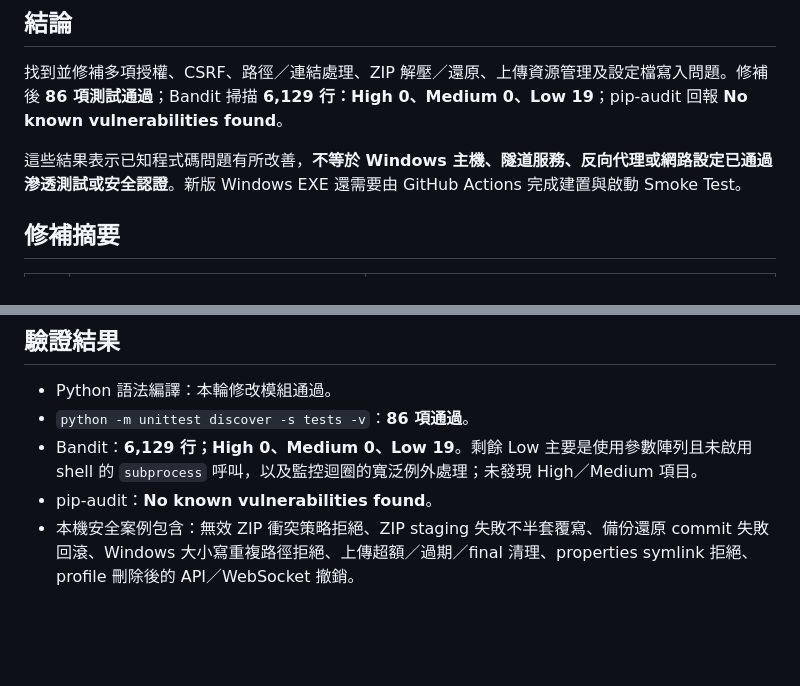
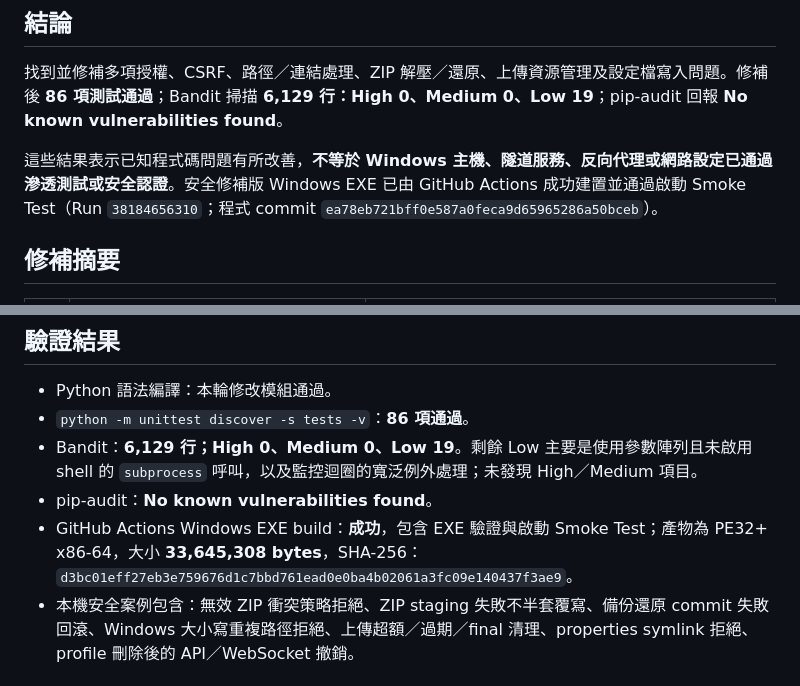
Before and after one commit to yoyo52074/Minecraft-Server-Manager, a Markdown page: SECURITY_AUDIT.md, 2 parts joined by grey strips. GitHub-like rendering; blank space fills up the shorter version.

Commit message:
Document final security build verification

```diff
--- a/SECURITY_AUDIT.md
+++ b/SECURITY_AUDIT.md
@@ -8,7 +8,7 @@
 
 找到並修補多項授權、CSRF、路徑／連結處理、ZIP 解壓／還原、上傳資源管理及設定檔寫入問題。修補後 **86 項測試通過**；Bandit 掃描 **6,129 行：High 0、Medium 0、Low 19**；pip-audit 回報 **No known vulnerabilities found**。
 
-這些結果表示已知程式碼問題有所改善，**不等於 Windows 主機、隧道服務、反向代理或網路設定已通過滲透測試或安全認證**。新版 Windows EXE 還需要由 GitHub Actions 完成建置與啟動 Smoke Test。
+這些結果表示已知程式碼問題有所改善，**不等於 Windows 主機、隧道服務、反向代理或網路設定已通過滲透測試或安全認證**。安全修補版 Windows EXE 已由 GitHub Actions 成功建置並通過啟動 Smoke Test（Run `38184656310`；程式 commit `ea78eb721bff0e587a0feca9d65965286a50bceb`）。
 
 ## 修補摘要
 
@@ -33,6 +33,7 @@
 - `python -m unittest discover -s tests -v`：**86 項通過**。
 - Bandit：**6,129 行；High 0、Medium 0、Low 19**。剩餘 Low 主要是使用參數陣列且未啟用 shell 的 `subprocess` 呼叫，以及監控迴圈的寬泛例外處理；未發現 High／Medium 項目。
 - pip-audit：**No known vulnerabilities found**。
+- GitHub Actions Windows EXE build：**成功**，包含 EXE 驗證與啟動 Smoke Test；產物為 PE32+ x86-64，大小 **33,645,308 bytes**，SHA-256：`d3bc01eff27eb3e759676d1c7bbd761ead0e0ba4b02061a3fc09e140437f3ae9`。
 - 本機安全案例包含：無效 ZIP 衝突策略拒絕、ZIP staging 失敗不半套覆寫、備份還原 commit 失敗回滾、Windows 大小寫重複路徑拒絕、上傳超額／過期／final 清理、properties symlink 拒絕、profile 刪除後的 API／WebSocket 撤銷。
 
 ## 部署與剩餘風險
```
